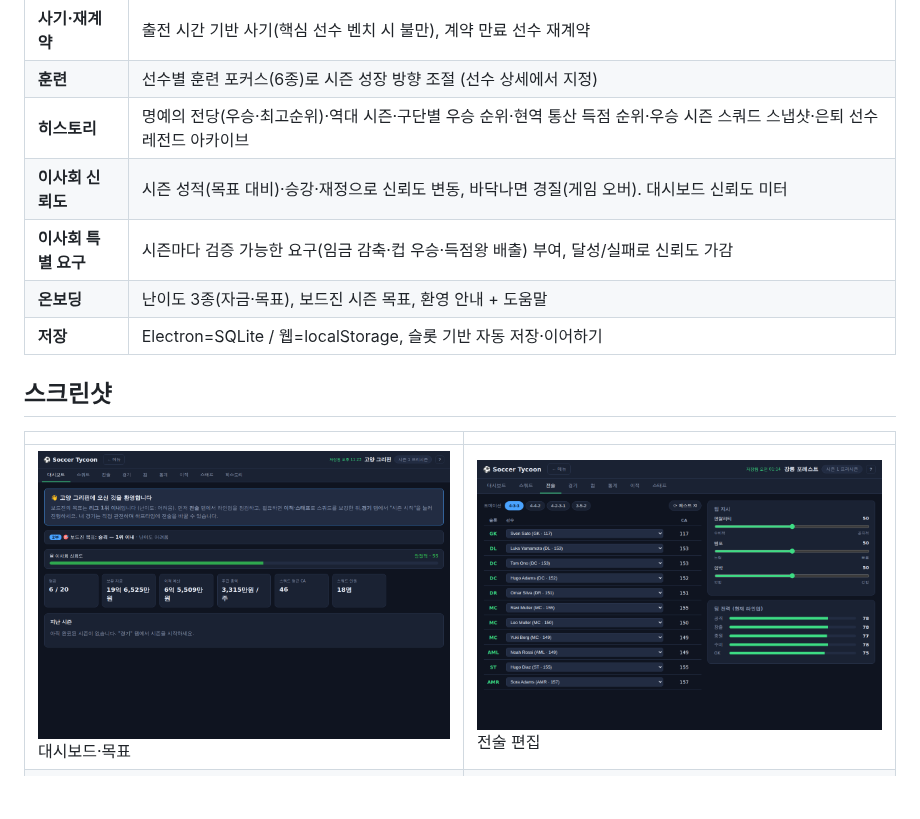
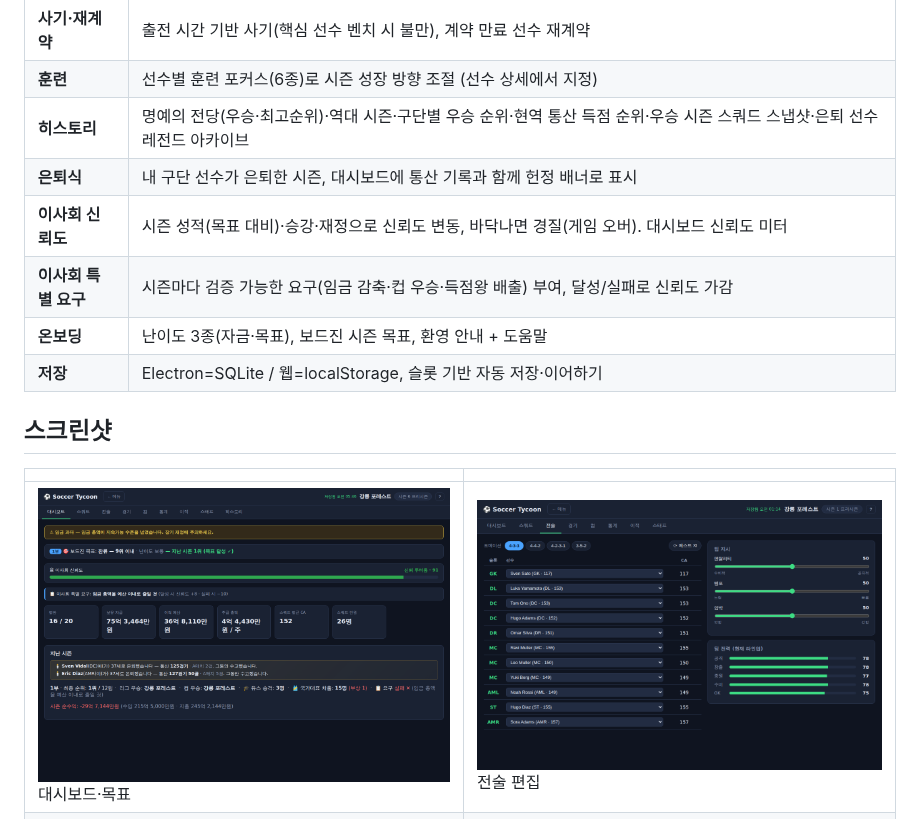
Before and after one commit to Hyunjoon-Jin/-, a Markdown page: README.md, the part around the change. Rendered like a GitHub page; pictures changed too: docs/screenshots/02-dashboard.png; blank space fills up the shorter version.

```diff
--- a/README.md
+++ b/README.md
@@ -36,6 +36,7 @@ Electron 셸에서 SQLite로 저장된다. 난이도를 고르고 구단을 맡
 | **사기·재계약** | 출전 시간 기반 사기(핵심 선수 벤치 시 불만), 계약 만료 선수 재계약 |
 | **훈련** | 선수별 훈련 포커스(6종)로 시즌 성장 방향 조절 (선수 상세에서 지정) |
 | **히스토리** | 명예의 전당(우승·최고순위)·역대 시즌·구단별 우승 순위·현역 통산 득점 순위·우승 시즌 스쿼드 스냅샷·은퇴 선수 레전드 아카이브 |
+| **은퇴식** | 내 구단 선수가 은퇴한 시즌, 대시보드에 통산 기록과 함께 헌정 배너로 표시 |
 | **이사회 신뢰도** | 시즌 성적(목표 대비)·승강·재정으로 신뢰도 변동, 바닥나면 경질(게임 오버). 대시보드 신뢰도 미터 |
 | **이사회 특별 요구** | 시즌마다 검증 가능한 요구(임금 감축·컵 우승·득점왕 배출) 부여, 달성/실패로 신뢰도 가감 |
 | **온보딩** | 난이도 3종(자금·목표), 보드진 시즌 목표, 환영 안내 + 도움말 |
```
Also changed, not shown: docs/design.md (+3 -0 lines), 3 other files.
